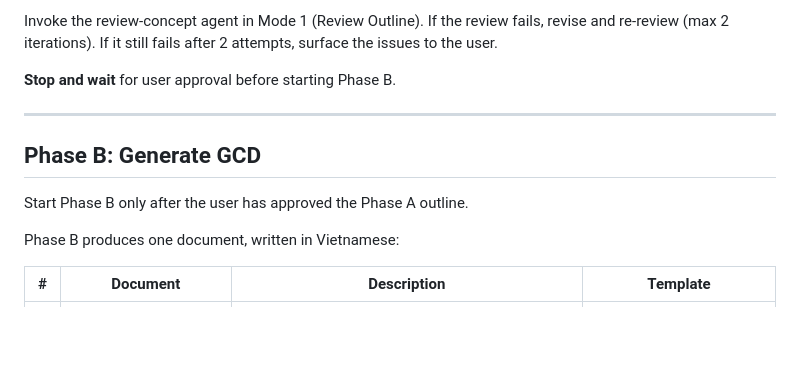
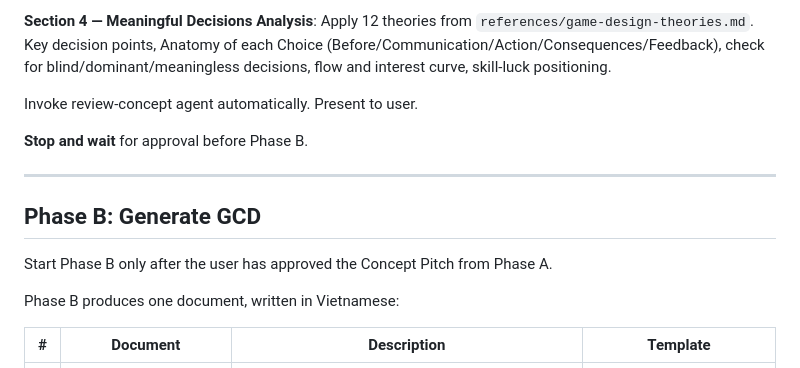
Before and after one commit to nguyentamdat/agent-concept, a Markdown page: skills/game-concept-design/SKILL.md, the part around one of its changes. GitHub-like rendering; blank space fills up the shorter version.

```diff
--- a/skills/game-concept-design/SKILL.md
+++ b/skills/game-concept-design/SKILL.md
@@ -70,13 +70,15 @@ Present the outline to the user via `AskUserQuestion`.
 
-Invoke the review-concept agent in Mode 1 (Review Outline). If the review fails, revise and re-review (max 2 iterations). If it still fails after 2 attempts, surface the issues to the user.
+**Section 4 — Meaningful Decisions Analysis**: Apply 12 theories from `references/game-design-theories.md`. Key decision points, Anatomy of each Choice (Before/Communication/Action/Consequences/Feedback), check for blind/dominant/meaningless decisions, flow and interest curve, skill-luck positioning.
 
-**Stop and wait** for user approval before starting Phase B.
+Invoke review-concept agent automatically. Present to user.
+
+**Stop and wait** for approval before Phase B.
 
 ---
 
 ## Phase B: Generate GCD
 
-Start Phase B only after the user has approved the Phase A outline.
+Start Phase B only after the user has approved the Concept Pitch from Phase A.
 
 Phase B produces one document, written in Vietnamese:
 
```
Also changed, not shown: other parts of skills/game-concept-design/SKILL.md (+30 -30 lines), skills/game-knowledge/SKILL.md (+1 -1 lines).
